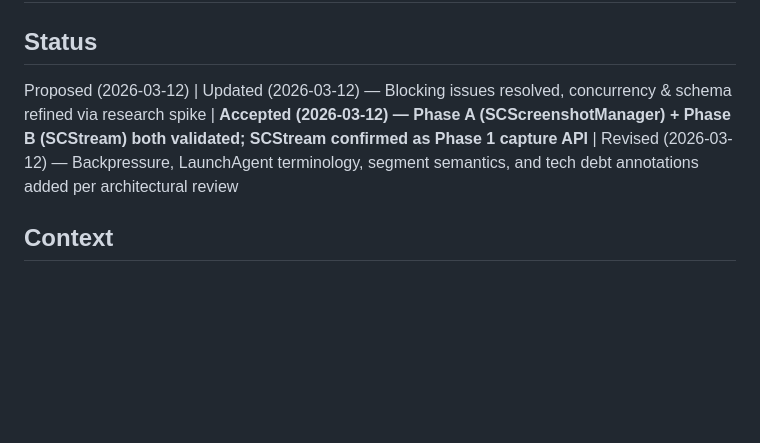
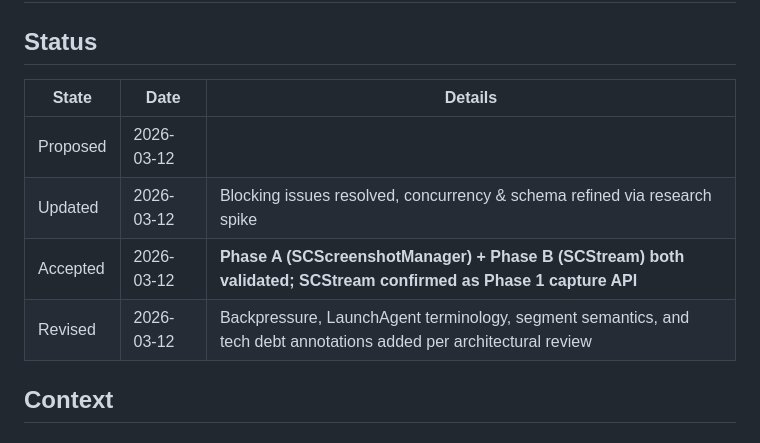
Before and after one commit to eduardosanzb/escribano, a Markdown page: docs/adr/009-always-on-recorder.md, the part around the change. Rendered like a GitHub page; blank space fills up the shorter version.

Commit message:
Potential fix for pull request finding
Co-authored-by: Copilot Autofix powered by AI <175728472+Copilot@users.noreply.github.com>

```diff
--- a/docs/adr/009-always-on-recorder.md
+++ b/docs/adr/009-always-on-recorder.md
@@ -2,7 +2,12 @@
 
 ## Status
 
-Proposed (2026-03-12) | Updated (2026-03-12) — Blocking issues resolved, concurrency & schema refined via research spike | **Accepted (2026-03-12) — Phase A (SCScreenshotManager) + Phase B (SCStream) both validated; SCStream confirmed as Phase 1 capture API** | Revised (2026-03-12) — Backpressure, LaunchAgent terminology, segment semantics, and tech debt annotations added per architectural review
+| State    | Date       | Details                                                                                                                                                                                                                                  |
+|----------|------------|------------------------------------------------------------------------------------------------------------------------------------------------------------------------------------------------------------------------------------------|
+| Proposed | 2026-03-12 |                                                                                                                                                                                                                                          |
+| Updated  | 2026-03-12 | Blocking issues resolved, concurrency & schema refined via research spike                                                                                                                                                               |
+| Accepted | 2026-03-12 | **Phase A (SCScreenshotManager) + Phase B (SCStream) both validated; SCStream confirmed as Phase 1 capture API**                                                                                                                        |
+| Revised  | 2026-03-12 | Backpressure, LaunchAgent terminology, segment semantics, and tech debt annotations added per architectural review                                                                                                                      |
 
 ## Context
 
```
